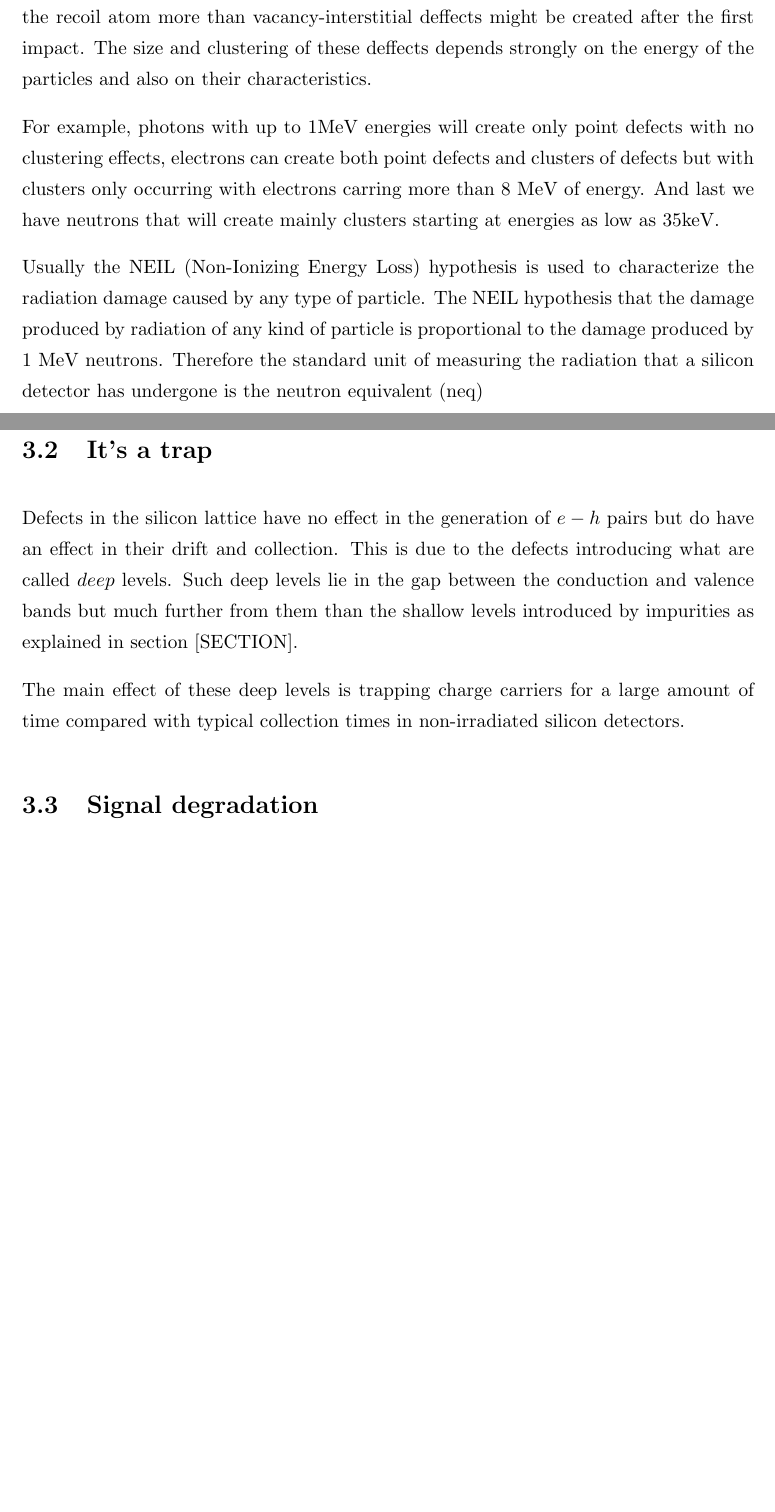
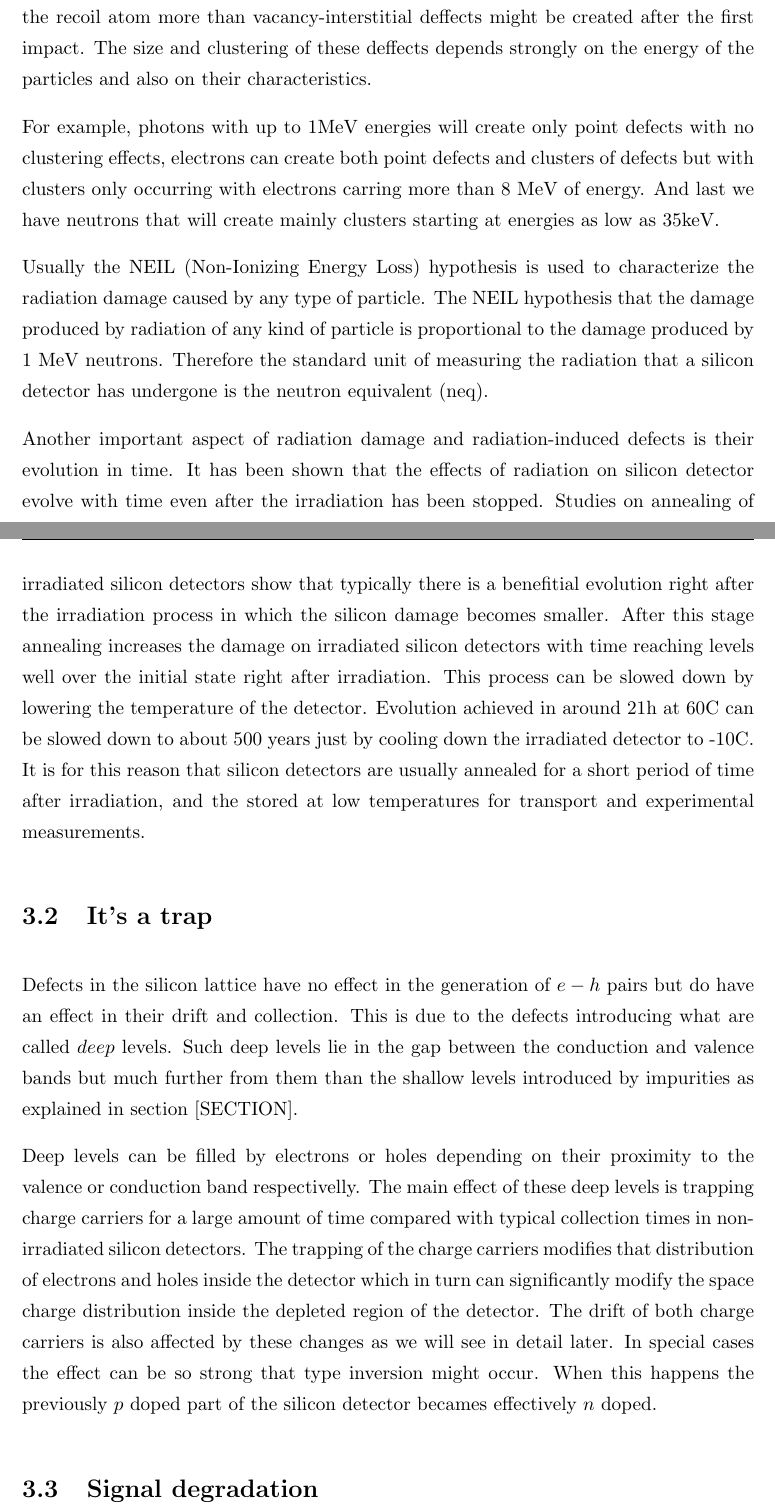
Before and after one commit to AlGepe/TFG, a LaTeX thesis (GraduateThesis.tex, which reads Chapters/Chapter3.tex): two parts of pages 12 and 13 of 19, joined at a grey line, cut so that both start at the same text, the shorter picture padded with empty space. Compiled offline with pdfLaTeX.

Commit message:
Added evolution of defects with T&t

```diff
--- a/Chapters/Chapter3.tex
+++ b/Chapters/Chapter3.tex
@@ -15,12 +15,14 @@ During the radiation process, either in a controlled enviroment for research pur
 
 For example, photons with up to 1MeV energies will create only point defects with no clustering effects, electrons can create both point defects and clusters of defects but with clusters only occurring with electrons carring more than 8 MeV of energy. And last we have neutrons that will create mainly clusters starting at energies as low as 35keV.
 
-Usually the NEIL (Non-Ionizing Energy Loss) hypothesis is used to characterize the radiation damage caused by any type of particle. The NEIL hypothesis that the damage produced by radiation of any kind of particle is proportional to the damage produced by 1 MeV neutrons. Therefore the standard unit of measuring the radiation that a silicon detector has undergone is the neutron equivalent (neq)
+Usually the NEIL (Non-Ionizing Energy Loss) hypothesis is used to characterize the radiation damage caused by any type of particle. The NEIL hypothesis that the damage produced by radiation of any kind of particle is proportional to the damage produced by 1 MeV neutrons. Therefore the standard unit of measuring the radiation that a silicon detector has undergone is the neutron equivalent (neq).
+
+Another important aspect of radiation damage and radiation-induced defects is their evolution in time. It has been shown that the effects of radiation on silicon detector evolve with time even after the irradiation has been stopped. Studies on annealing of irradiated silicon detectors show that typically there is a benefitial evolution right after the irradiation process in which the silicon damage becomes smaller. After this stage annealing increases the damage on irradiated silicon detectors with time reaching levels well over the initial state right after irradiation. This process can be slowed down by lowering the temperature of the detector. Evolution achieved in around 21h at 60C can be slowed down to about 500 years just by cooling down the irradiated detector to -10C. It is for this reason that silicon detectors are usually annealed for a short period of time after irradiation, and the stored at low temperatures for transport and experimental measurements.
 
 \section{It's a trap}
 
 Defects in the silicon lattice have no effect in the generation of $e-h$ pairs but do have an effect in their drift and collection. This is due to the defects introducing what are called $deep$ levels. Such deep levels lie in the gap between the conduction and valence bands but much further from them than the shallow levels introduced by impurities as explained in section [SECTION].
 
-The main effect of these deep levels is trapping charge carriers for a large amount of time compared with typical collection times in non-irradiated silicon detectors.
+Deep levels can be filled by electrons or holes depending on their proximity to the valence or conduction band respectivelly. The main effect of these deep levels is trapping charge carriers for a large amount of time compared with typical collection times in non-irradiated silicon detectors. The trapping of the charge carriers modifies that distribution of electrons and holes inside the detector which in turn can significantly modify the space charge distribution inside the depleted region of the detector. The drift of both charge carriers is also affected by these changes as we will see in detail later. In special cases the effect can be so strong that type inversion might occur. When this happens the previously $p$ doped part of the silicon detector becames effectively $n$ doped.
 
 \section{Signal degradation}
```
